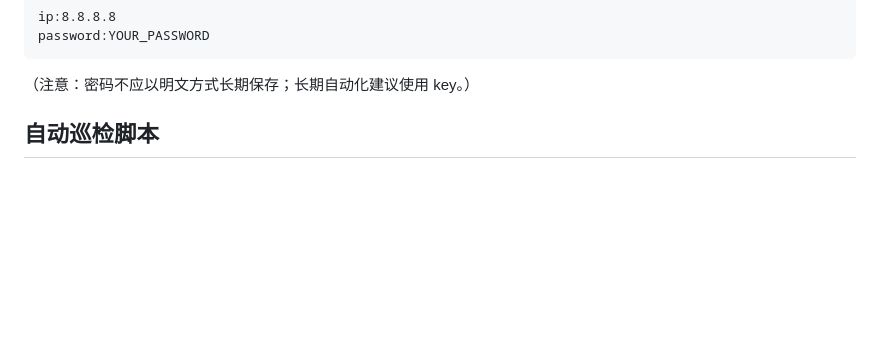
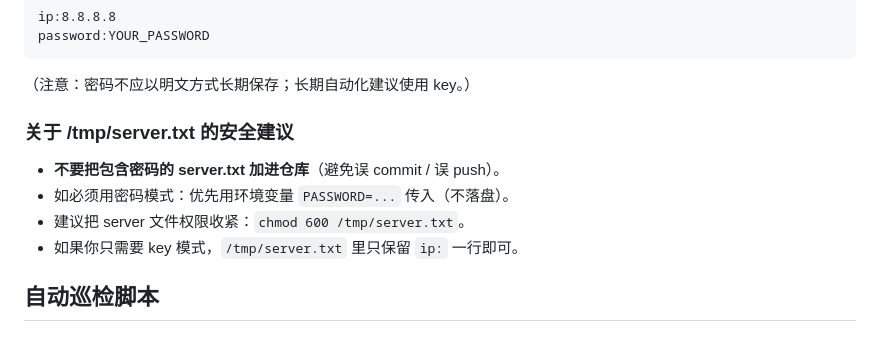
Before and after one commit to 1037104428/roc-ai-republic, a Markdown page: docs/ops-server-healthcheck.md, the part around the change. GitHub-like rendering; blank space fills up the shorter version.

Commit message:
docs: add security guidance for /tmp/server.txt (password/key)

````diff
--- a/docs/ops-server-healthcheck.md
+++ b/docs/ops-server-healthcheck.md
@@ -52,6 +52,13 @@ password:YOUR_PASSWORD
 ```
 
 （注意：密码不应以明文方式长期保存；长期自动化建议使用 key。）
+
+### 关于 /tmp/server.txt 的安全建议
+
+- **不要把包含密码的 server.txt 加进仓库**（避免误 commit / 误 push）。
+- 如必须用密码模式：优先用环境变量 `PASSWORD=...` 传入（不落盘）。
+- 建议把 server 文件权限收紧：`chmod 600 /tmp/server.txt`。
+- 如果你只需要 key 模式，`/tmp/server.txt` 里只保留 `ip:` 一行即可。
 
 ## 自动巡检脚本
 
````
